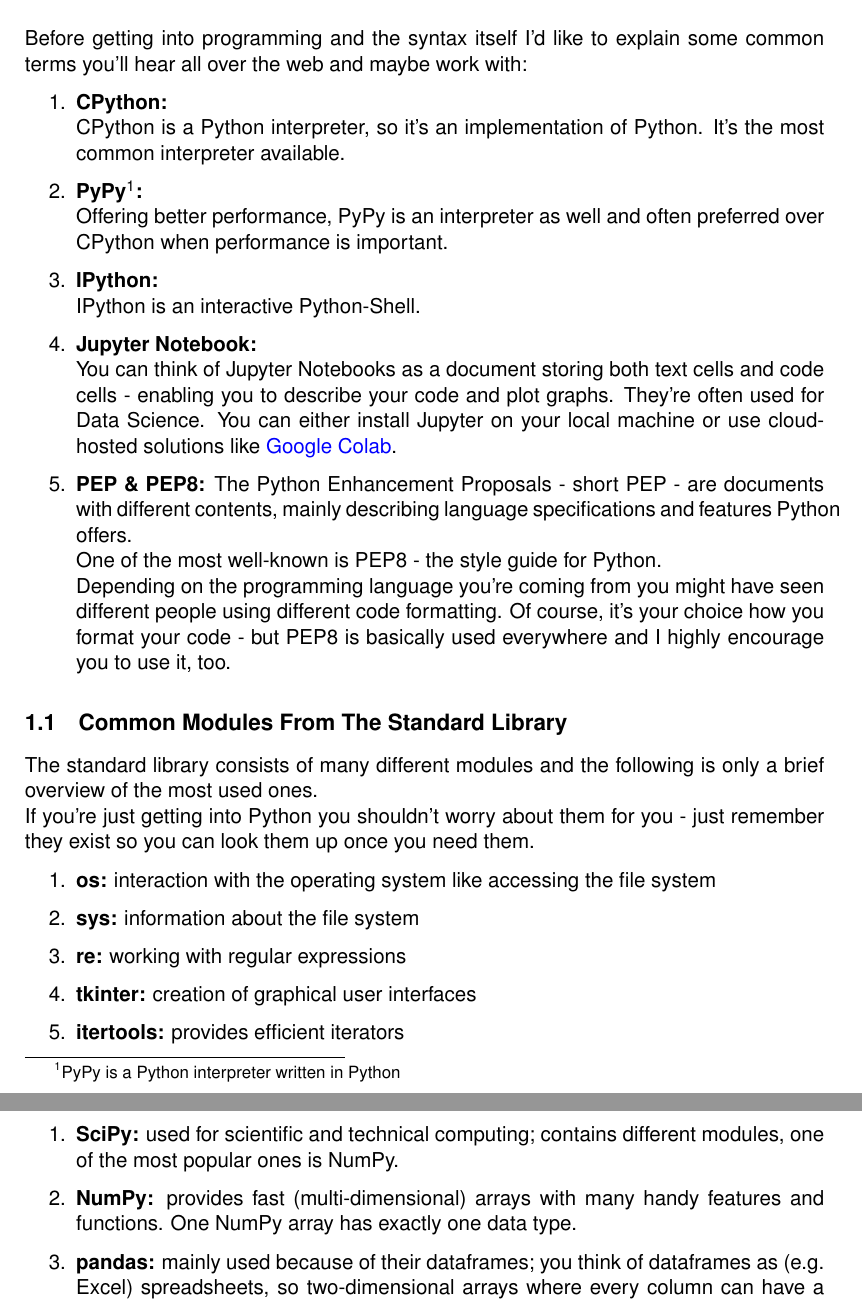
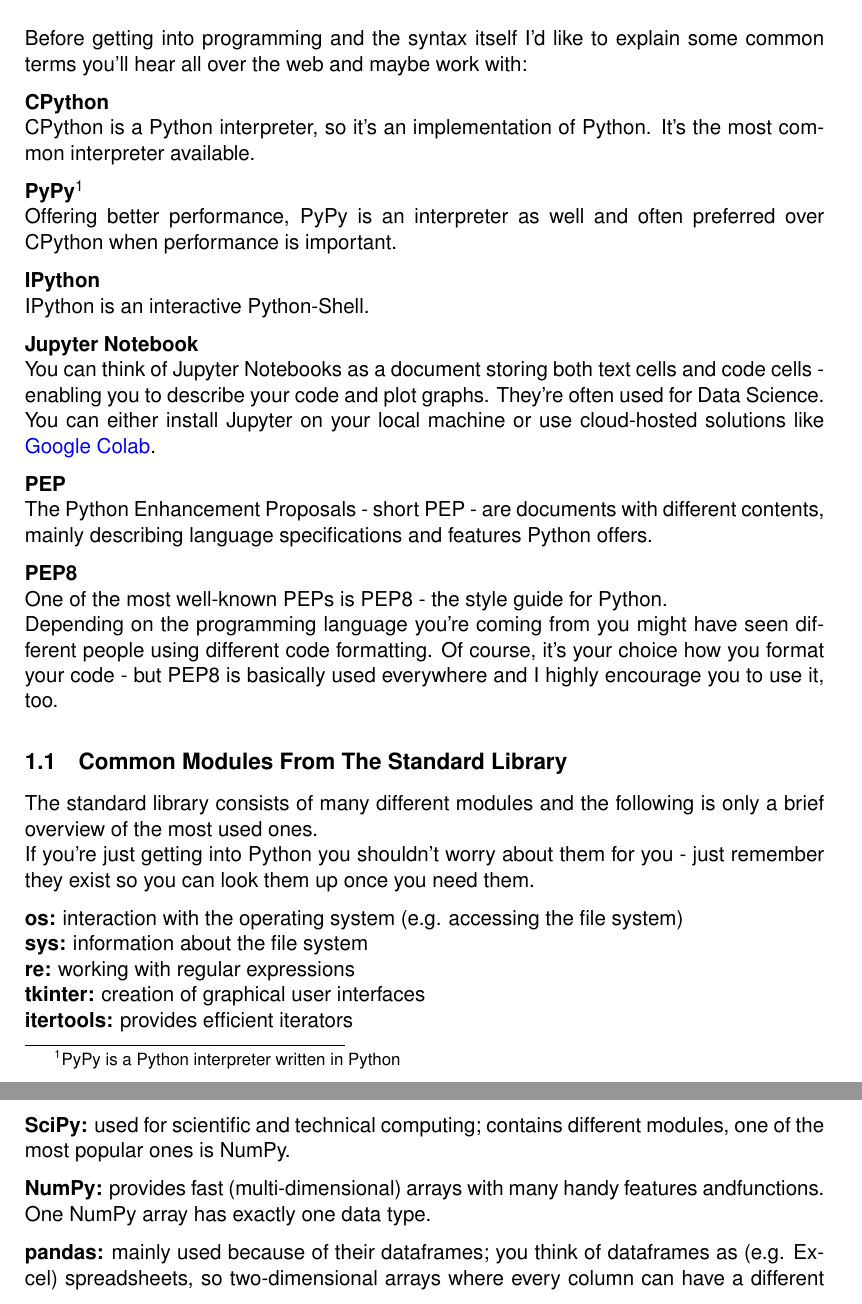
Before and after one commit to koenigscode/python-introduction, a LaTeX paper (python-introduction.tex, which reads content/partials/common_terms/common_terms.tex): two parts of pages 4 and 5 of 22, joined at a grey line, cut so that both start at the same text. Compiled offline with pdfLaTeX.

Commit message:
refactor common terms

```diff
--- a/content/partials/common_terms/common_terms.tex
+++ b/content/partials/common_terms/common_terms.tex
@@ -1,31 +1,44 @@
 \section{Common Terms}
-    Before getting into programming and the syntax itself I'd like to explain some common terms you'll hear all over the web and maybe work with:
-    \begin{enumerate}
-        \bitem{CPython:}\\
-            CPython is a Python interpreter, so it's an implementation of Python.
-            It's the most common interpreter available.
-        \bitem{PyPy\footnote{PyPy is a Python interpreter written in Python}:}\\
-            Offering better performance, PyPy is an interpreter as well and often preferred over CPython when performance is important.
-        \bitem{IPython:}\\
-            IPython is an interactive Python-Shell.
-        \bitem{Jupyter Notebook:}\\
-            You can think of Jupyter Notebooks as a document storing both text cells and code cells - enabling you to describe your code and plot graphs. They're often used for Data Science.
-            You can either install Jupyter on your local machine or use cloud-hosted solutions like \href{https://colab.research.google.com/}{Google Colab}.
-        \bitem{PEP \& PEP8:}
-            The Python Enhancement Proposals - short PEP - are documents with different contents, mainly describing language specifications and features Python offers.\\
-            One of the most well-known is PEP8 - the style guide for Python.\\
-            Depending on the programming language you're coming from you might have seen different people using different code formatting.
-            Of course, it's your choice how you format your code - but PEP8 is basically used everywhere and I highly encourage you to use it, too.
-        \end{enumerate}
+    Before getting into programming and the syntax itself I'd like to explain some common terms
+    you'll hear all over the web and maybe work with:
+
+    \textbf{CPython} \\
+    CPython is a Python interpreter, so it's an implementation of Python.
+    It's the most common interpreter available.
+
+    \textbf{PyPy}\footnote{PyPy is a Python interpreter written in Python} \\
+    Offering better performance, PyPy is an interpreter as well and often preferred over CPython
+    when performance is important.
+
+    \textbf{IPython} \\
+    IPython is an interactive Python-Shell.
+
+    \textbf{Jupyter Notebook} \\
+    You can think of Jupyter Notebooks as a document storing both text cells and code cells -
+    enabling you to describe your code and plot graphs. They're often used for Data Science.
+    You can either install Jupyter on your local machine or use cloud-hosted solutions like
+    \href{https://colab.research.google.com/}{Google Colab}.
+
+    \textbf{PEP} \\
+    The Python Enhancement Proposals - short PEP - are documents with different contents, mainly
+    describing language specifications and features Python offers.
+
+    \textbf{PEP8} \\
+    One of the most well-known PEPs is PEP8 - the style guide for Python. \\
+    Depending on the programming language you're coming from you might have seen different people
+    using different code formatting.
+    Of course, it's your choice how you format your code - but PEP8 is basically used everywhere and
+    I highly encourage you to use it, too.
 
     \subsection{Common Modules From The Standard Library}
-        The standard library consists of many different modules and the following is only a brief overview of the most used ones.\\
-        If you're just getting into Python you shouldn't worry about them for you - just remember they exist so you can look them up once you need them.
+        The standard library consists of many different modules and the following is only a brief
+        overview of the most used ones.\\
+        If you're just getting into Python you shouldn't worry about them for you - just remember
+        they exist so you can look them up once you need them.
 
-        \begin{enumerate}
-            \bitem{os:} interaction with the operating system like accessing the file system
-            \bitem{sys:} information about the file system
-            \bitem{re:} working with regular expressions
-            \bitem{tkinter:} creation of graphical user interfaces
-            \bitem{itertools:} provides efficient iterators
-            \bitem{functools:} provides higher-order functions
+        \textbf{os:} interaction with the operating system (e.g. accessing the file system) \\
+        \textbf{sys:} information about the file system \\
+        \textbf{re:} working with regular expressions \\
+        \textbf{tkinter:} creation of graphical user interfaces \\
+        \textbf{itertools:} provides efficient iterators \\
+        \textbf{functools:} provides higher-order functions \\
@@ -40,4 +48,0 @@
-            \bitem{SciPy:} used for scientific and technical computing; contains different modules, one of the most popular ones is NumPy.
-            \bitem{NumPy:} provides fast (multi-dimensional) arrays with many handy features and functions. One NumPy array has exactly one data type.
-            \bitem{pandas:} mainly used because of their dataframes; you think of dataframes as (e.g. Excel) spreadsheets, so two-dimensional arrays where every column can have a different data type.
-            \bitem{matplotlib:} used for plotting graphs (e.g. line plots, scatter plots, histograms, heat maps)
@@ -44,0 +52,15 @@
+        The following are some of the most widely used third-party modules and I recommend you to
+        look into them:
+
+        \textbf{SciPy:} used for scientific and technical computing; contains different modules,
+        one of the most popular ones is NumPy.
+
+        \textbf{NumPy:} provides fast (multi-dimensional) arrays with many handy
+        features andfunctions. One NumPy array has exactly one data type.
+
+        \textbf{pandas:} mainly used because of their dataframes; you think of dataframes
+        as (e.g. Excel) spreadsheets, so two-dimensional arrays where every column can have a
+        different data type.
+
+        \textbf{matplotlib:} used for plotting graphs (e.g. line plots, scatter plots, histograms,
+        heat maps)
```
Also changed, not shown: content/partials/modules/modules.tex (+1 -1 lines), content/partials/common_terms/common_terms.tex (12 more changed lines).
